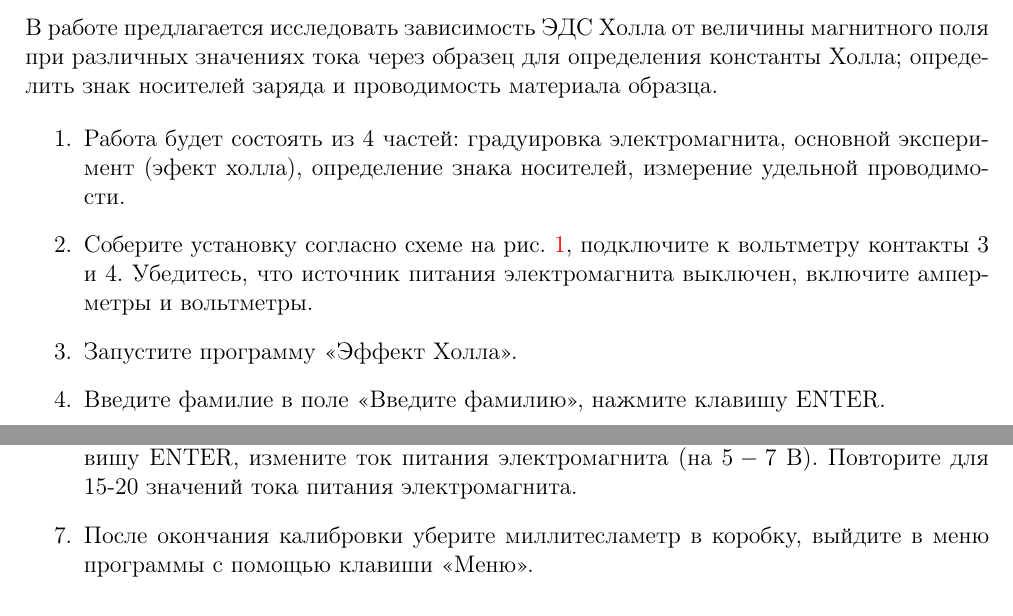
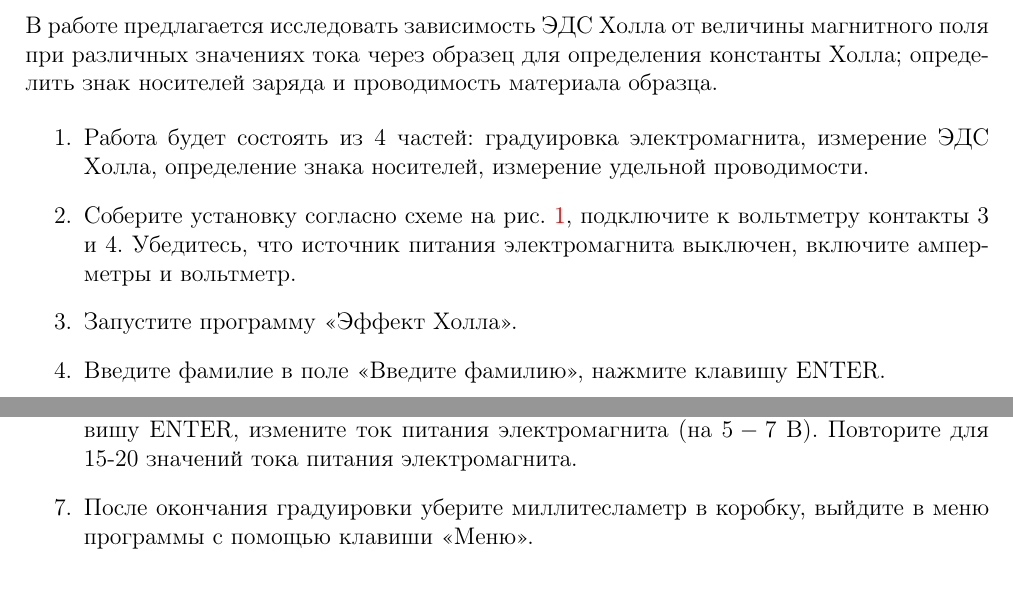
Before and after one commit to nazanna/Automation-physics-lab-2022, a LaTeX document (Automation/Manual.tex): two parts of pages 2 and 3 of 4, joined at a grey line, cut so that both start at the same text, the shorter picture padded with empty space. Compiled offline with pdfLaTeX.

Commit message:
change manual

```diff
--- a/Automation/Manual.tex
+++ b/Automation/Manual.tex
@@ -108,8 +108,8 @@ U_\perp = U_{34} - U_0
 
 
 \begin{enumerate}
-	\item Работа будет состоять из 4 частей: градуировка электромагнита, основной эксперимент (эфект холла), определение знака носителей, измерение удельной проводимости.
-  \item Соберите установку согласно схеме на рис. \ref{установка}, подключите к вольтметру контакты 3 и 4. Убедитесь, что источник питания электромагнита выключен, включите амперметры и вольтметры.
+	\item Работа будет состоять из 4 частей: градуировка электромагнита, измерение ЭДС Холла, определение знака носителей, измерение удельной проводимости.
+  \item Соберите установку согласно схеме на рис. \ref{установка}, подключите к вольтметру контакты 3 и 4. Убедитесь, что источник питания электромагнита выключен, включите амперметры и вольтметр.
   \item Запустите программу <<Эффект Холла>>.
   \item Введите фамилие в поле <<Введите фамилию>>, нажмите клавишу ENTER.
 
@@ -127,7 +127,7 @@ U_\perp = U_{34} - U_0
   \item Установите ручки регулировки источника питания электромагнита в минимальное положение и нажмите на кнопку <<Градуировка электромагнита>>. Для начала эксперимента нажмите кнопку  <<Старт>>.
 
    Получите калибровочную кривую электромагнита: измерьте магнитную индукцию миллитесламетром, полученное значение введите в поле  <<Индукция>>, нажмите клавишу ENTER, измените ток питания электромагнита (на $5-7$ B). Повторите для 15-20 значений тока питания электромагнита.
-   \item После окончания калибровки уберите миллитесламетр в коробку, выйдите в меню программы с помощью клавиши  <<Меню>>.
+   \item После окончания градуировки уберите миллитесламетр в коробку, выйдите в меню программы с помощью клавиши <<Меню>>.
 
 \begin{center}
 \textit{II. Определение ЭДС Холла.}
```
Also changed, not shown: Automation/Manual.pdf, 2 other files.
